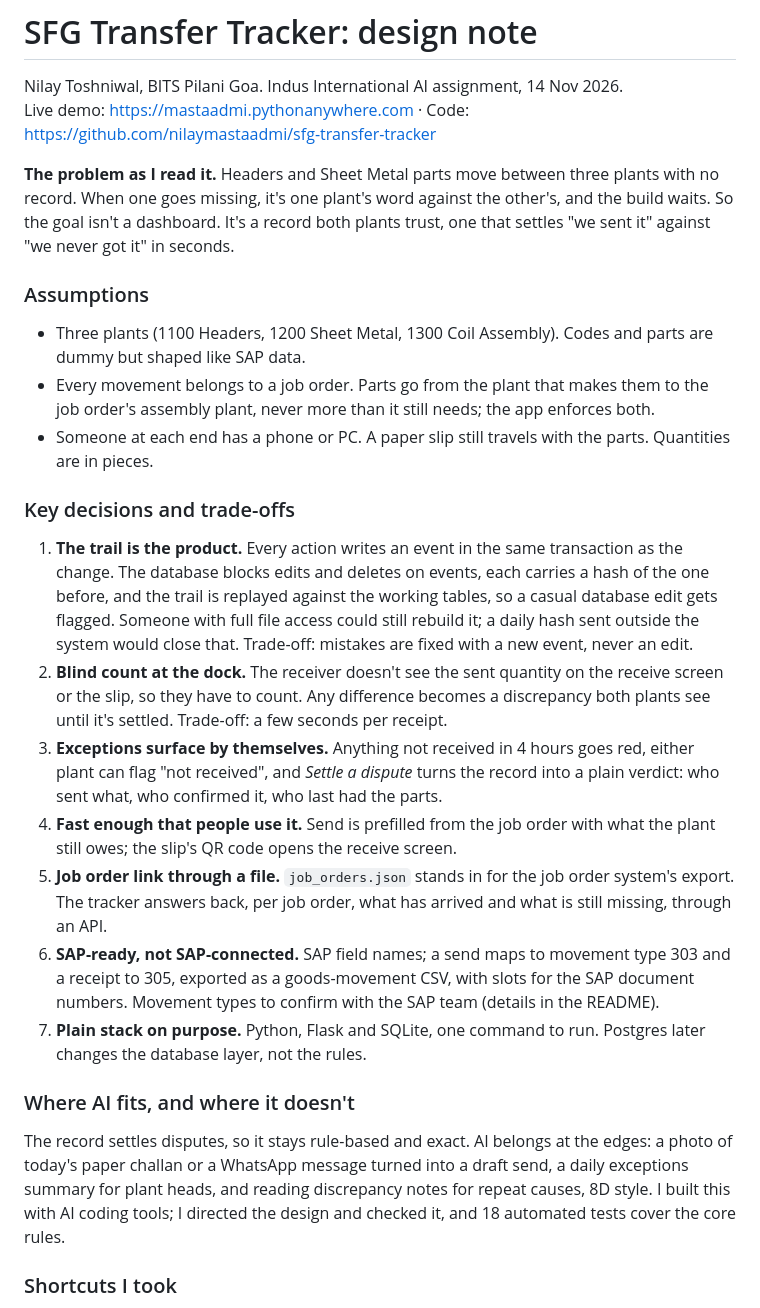
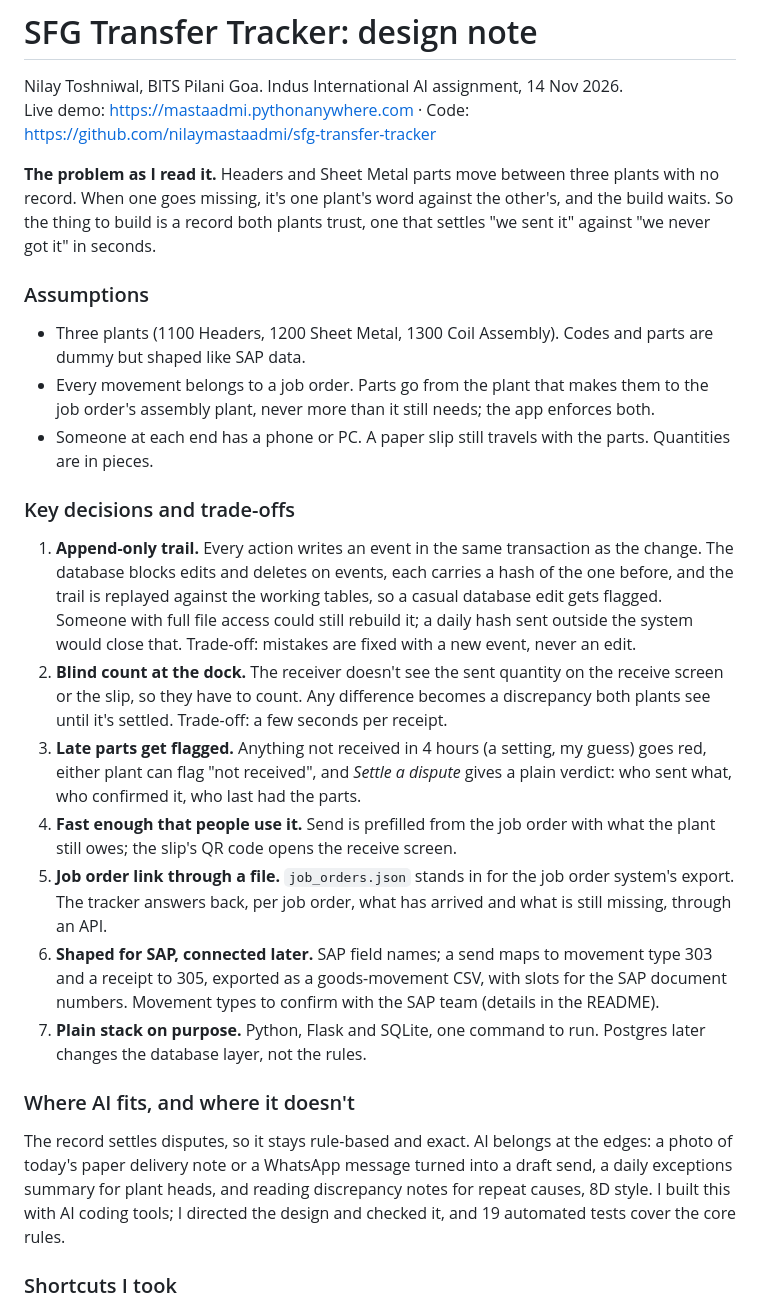
Before and after one commit to nilaymastaadmi/sfg-transfer-tracker, a Markdown page: NOTE.md, the part around the change. Drawn GitHub-style.

```diff
--- a/NOTE.md
+++ b/NOTE.md
@@ -3,7 +3,7 @@
 Nilay Toshniwal, BITS Pilani Goa. Indus International AI assignment, 14 Nov 2026.
 Live demo: <https://mastaadmi.pythonanywhere.com> · Code: <https://github.com/nilaymastaadmi/sfg-transfer-tracker>
 
-**The problem as I read it.** Headers and Sheet Metal parts move between three plants with no record. When one goes missing, it's one plant's word against the other's, and the build waits. So the goal isn't a dashboard. It's a record both plants trust, one that settles "we sent it" against "we never got it" in seconds.
+**The problem as I read it.** Headers and Sheet Metal parts move between three plants with no record. When one goes missing, it's one plant's word against the other's, and the build waits. So the thing to build is a record both plants trust, one that settles "we sent it" against "we never got it" in seconds.
 
 ### Assumptions
 
@@ -13,17 +13,17 @@ Live demo: <https://mastaadmi.pythonanywhere.com> · Code: <https://github.com/n
 
 ### Key decisions and trade-offs
 
-1. **The trail is the product.** Every action writes an event in the same transaction as the change. The database blocks edits and deletes on events, each carries a hash of the one before, and the trail is replayed against the working tables, so a casual database edit gets flagged. Someone with full file access could still rebuild it; a daily hash sent outside the system would close that. Trade-off: mistakes are fixed with a new event, never an edit.
+1. **Append-only trail.** Every action writes an event in the same transaction as the change. The database blocks edits and deletes on events, each carries a hash of the one before, and the trail is replayed against the working tables, so a casual database edit gets flagged. Someone with full file access could still rebuild it; a daily hash sent outside the system would close that. Trade-off: mistakes are fixed with a new event, never an edit.
 2. **Blind count at the dock.** The receiver doesn't see the sent quantity on the receive screen or the slip, so they have to count. Any difference becomes a discrepancy both plants see until it's settled. Trade-off: a few seconds per receipt.
-3. **Exceptions surface by themselves.** Anything not received in 4 hours goes red, either plant can flag "not received", and *Settle a dispute* turns the record into a plain verdict: who sent what, who confirmed it, who last had the parts.
+3. **Late parts get flagged.** Anything not received in 4 hours (a setting, my guess) goes red, either plant can flag "not received", and *Settle a dispute* gives a plain verdict: who sent what, who confirmed it, who last had the parts.
 4. **Fast enough that people use it.** Send is prefilled from the job order with what the plant still owes; the slip's QR code opens the receive screen.
 5. **Job order link through a file.** `job_orders.json` stands in for the job order system's export. The tracker answers back, per job order, what has arrived and what is still missing, through an API.
-6. **SAP-ready, not SAP-connected.** SAP field names; a send maps to movement type 303 and a receipt to 305, exported as a goods-movement CSV, with slots for the SAP document numbers. Movement types to confirm with the SAP team (details in the README).
+6. **Shaped for SAP, connected later.** SAP field names; a send maps to movement type 303 and a receipt to 305, exported as a goods-movement CSV, with slots for the SAP document numbers. Movement types to confirm with the SAP team (details in the README).
 7. **Plain stack on purpose.** Python, Flask and SQLite, one command to run. Postgres later changes the database layer, not the rules.
 
 ### Where AI fits, and where it doesn't
 
-The record settles disputes, so it stays rule-based and exact. AI belongs at the edges: a photo of today's paper challan or a WhatsApp message turned into a draft send, a daily exceptions summary for plant heads, and reading discrepancy notes for repeat causes, 8D style. I built this with AI coding tools; I directed the design and checked it, and 18 automated tests cover the core rules.
+The record settles disputes, so it stays rule-based and exact. AI belongs at the edges: a photo of today's paper delivery note or a WhatsApp message turned into a draft send, a daily exceptions summary for plant heads, and reading discrepancy notes for repeat causes, 8D style. I built this with AI coding tools; I directed the design and checked it, and 19 automated tests cover the core rules.
 
 ### Shortcuts I took
 
```
Also changed, not shown: README.md (+5 -3 lines), docs/dashboard.png, docs/dispute.png, docs/insights.png, 5 other files.
